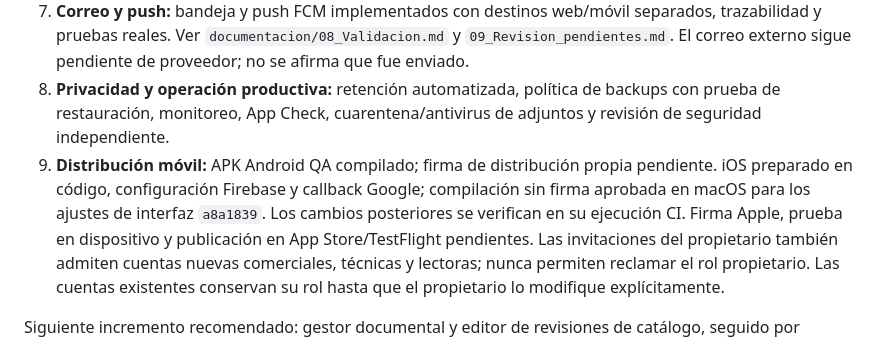
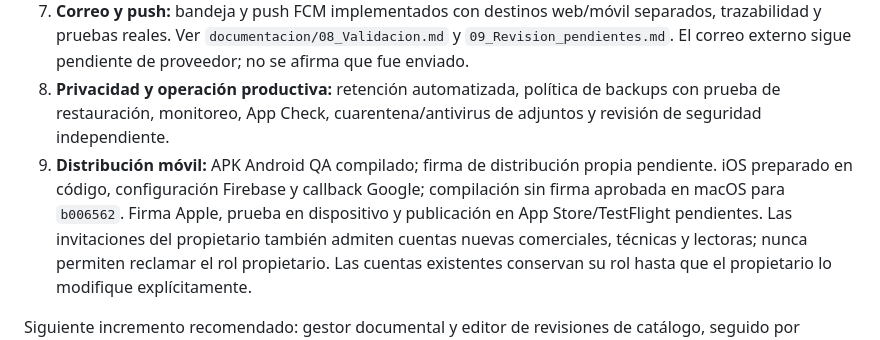
Before and after one commit to JairoAndresOrostegui/sistema-de-gestion-de-clientes-y-pqrs, a Markdown page: docs/PROGRESS.md, the part around one of its changes. Drawn GitHub-style.

```diff
--- a/docs/PROGRESS.md
+++ b/docs/PROGRESS.md
@@ -25,7 +25,7 @@ Actualización: 27 de septiembre de 2026. Plataforma Flutter web, Android e iOS.
 6. **Administración:** búsqueda remota en selectores de más de 100 empresas/proyectos; editor visual de membresías existentes y visor de auditoría/historial. Para más de 30 proyectos específicos usar membresía de empresa o ampliar el modelo.
 7. **Correo y push:** bandeja y push FCM implementados con destinos web/móvil separados, trazabilidad y pruebas reales. Ver `documentacion/08_Validacion.md` y `09_Revision_pendientes.md`. El correo externo sigue pendiente de proveedor; no se afirma que fue enviado.
 8. **Privacidad y operación productiva:** retención automatizada, política de backups con prueba de restauración, monitoreo, App Check, cuarentena/antivirus de adjuntos y revisión de seguridad independiente.
-9. **Distribución móvil:** APK Android QA compilado; firma de distribución propia pendiente. iOS preparado en código, configuración Firebase y callback Google; compilación sin firma aprobada en macOS para los ajustes de interfaz `a8a1839`. Los cambios posteriores se verifican en su ejecución CI. Firma Apple, prueba en dispositivo y publicación en App Store/TestFlight pendientes.
+9. **Distribución móvil:** APK Android QA compilado; firma de distribución propia pendiente. iOS preparado en código, configuración Firebase y callback Google; compilación sin firma aprobada en macOS para `b006562`. Firma Apple, prueba en dispositivo y publicación en App Store/TestFlight pendientes.
 Las invitaciones del propietario también admiten cuentas nuevas comerciales, técnicas y lectoras; nunca permiten reclamar el rol propietario. Las cuentas existentes conservan su rol hasta que el propietario lo modifique explícitamente.
 
 Siguiente incremento recomendado: gestor documental y editor de revisiones de catálogo, seguido por políticas SLA avanzadas y reportes.
```
Also changed, not shown: other parts of docs/PROGRESS.md (+1 -1 lines).
